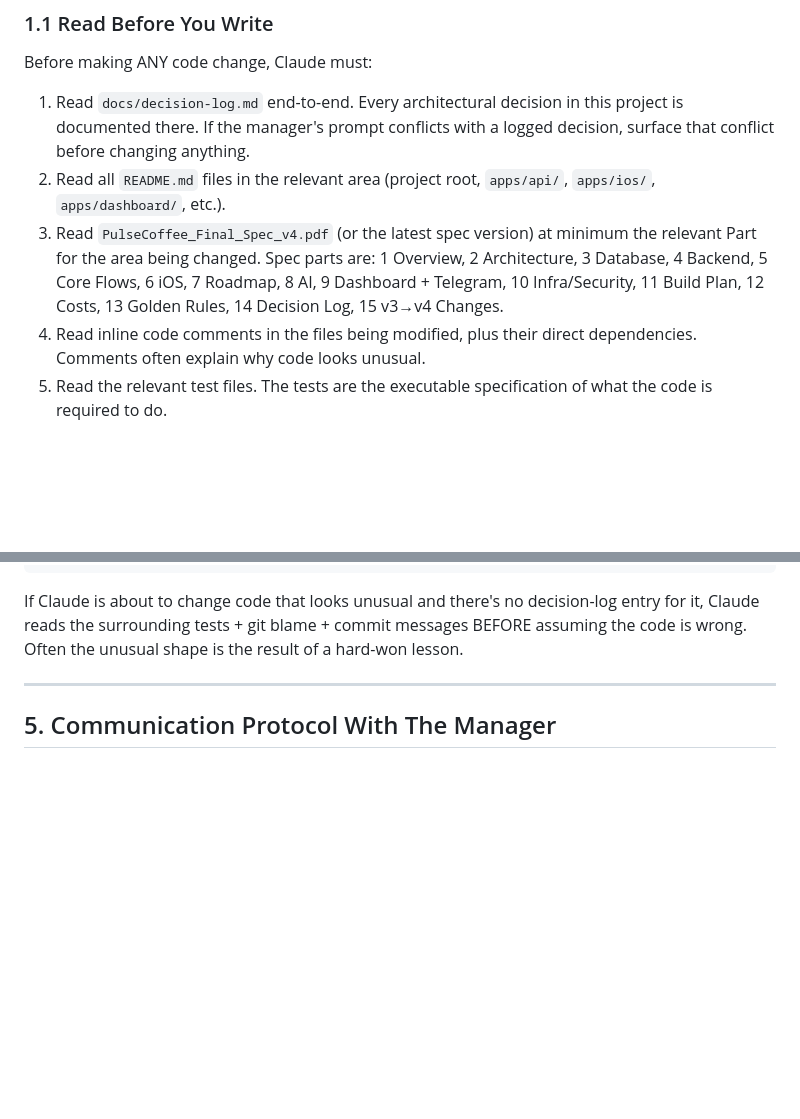
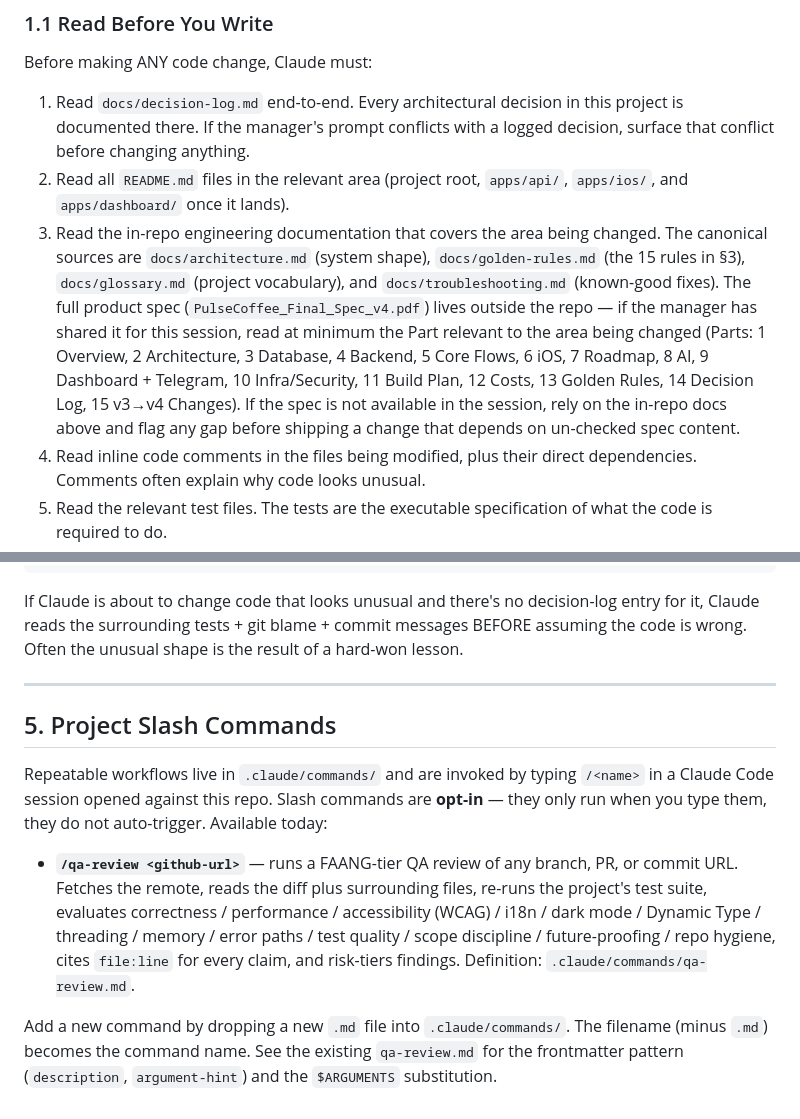
Before and after one commit to Atash3000/pulse-platform, a Markdown page: CLAUDE.md, 2 parts joined by grey strips. Rendered like a GitHub page; blank space fills up the shorter version.

Commit message:
docs: align CLAUDE.md with what's actually in the repo
Three small fixes so the standing AI charter stops pointing at things
that don't exist, plus a new section so the /qa-review slash command
is discoverable.

- §1.1 step 2: qualify apps/dashboard/ as "once it lands" — the
  dashboard hasn't been built yet.
- §1.1 step 3: stop hard-mandating PulseCoffee_Final_Spec_v4.pdf
  (not in the repo) as required reading. Point to the in-repo docs
  that DO exist (docs/architecture.md, docs/golden-rules.md,
  docs/glossary.md, docs/troubleshooting.md) and treat the external
  spec as optional context the manager may share per-session.
- New §5 "Project Slash Commands" replaces the previous empty
  §5 stub ("Communication Protocol With The Manager" had a header
  with no body). Documents /qa-review and how to add new commands.

AGENTS.md (the Codex twin) is intentionally not touched — the
manager wants it owned independently for ChatGPT/Codex sessions.

Co-Authored-By: Claude Opus 4.7 (1M context) <noreply@anthropic.com>

```diff
--- a/CLAUDE.md
+++ b/CLAUDE.md
@@ -15,8 +15,8 @@ The manager (a non-technical founder) relies on Claude to apply senior-engineer
 Before making ANY code change, Claude must:
 
 1. Read `docs/decision-log.md` end-to-end. Every architectural decision in this project is documented there. If the manager's prompt conflicts with a logged decision, surface that conflict before changing anything.
-2. Read all `README.md` files in the relevant area (project root, `apps/api/`, `apps/ios/`, `apps/dashboard/`, etc.).
-3. Read `PulseCoffee_Final_Spec_v4.pdf` (or the latest spec version) at minimum the relevant Part for the area being changed. Spec parts are: 1 Overview, 2 Architecture, 3 Database, 4 Backend, 5 Core Flows, 6 iOS, 7 Roadmap, 8 AI, 9 Dashboard + Telegram, 10 Infra/Security, 11 Build Plan, 12 Costs, 13 Golden Rules, 14 Decision Log, 15 v3→v4 Changes.
+2. Read all `README.md` files in the relevant area (project root, `apps/api/`, `apps/ios/`, and `apps/dashboard/` once it lands).
+3. Read the in-repo engineering documentation that covers the area being changed. The canonical sources are `docs/architecture.md` (system shape), `docs/golden-rules.md` (the 15 rules in §3), `docs/glossary.md` (project vocabulary), and `docs/troubleshooting.md` (known-good fixes). The full product spec (`PulseCoffee_Final_Spec_v4.pdf`) lives outside the repo — if the manager has shared it for this session, read at minimum the Part relevant to the area being changed (Parts: 1 Overview, 2 Architecture, 3 Database, 4 Backend, 5 Core Flows, 6 iOS, 7 Roadmap, 8 AI, 9 Dashboard + Telegram, 10 Infra/Security, 11 Build Plan, 12 Costs, 13 Golden Rules, 14 Decision Log, 15 v3→v4 Changes). If the spec is not available in the session, rely on the in-repo docs above and flag any gap before shipping a change that depends on un-checked spec content.
 4. Read inline code comments in the files being modified, plus their direct dependencies. Comments often explain why code looks unusual.
 5. Read the relevant test files. The tests are the executable specification of what the code is required to do.
 6. Read `docs/ai-onboarding/` if it exists — it contains surface-specific guidance (backend.md, ios.md, dashboard.md, devops.md).
@@ -178,4 +178,10 @@ If Claude is about to change code that looks unusual and there's no decision-log
 
 ---
 
-## 5. Communication Protocol With The Manager
+## 5. Project Slash Commands
+
+Repeatable workflows live in `.claude/commands/` and are invoked by typing `/<name>` in a Claude Code session opened against this repo. Slash commands are **opt-in** — they only run when you type them, they do not auto-trigger. Available today:
+
+- **`/qa-review <github-url>`** — runs a FAANG-tier QA review of any branch, PR, or commit URL. Fetches the remote, reads the diff plus surrounding files, re-runs the project's test suite, evaluates correctness / performance / accessibility (WCAG) / i18n / dark mode / Dynamic Type / threading / memory / error paths / test quality / scope discipline / future-proofing / repo hygiene, cites `file:line` for every claim, and risk-tiers findings. Definition: `.claude/commands/qa-review.md`.
+
+Add a new command by dropping a new `.md` file into `.claude/commands/`. The filename (minus `.md`) becomes the command name. See the existing `qa-review.md` for the frontmatter pattern (`description`, `argument-hint`) and the `$ARGUMENTS` substitution.
```
